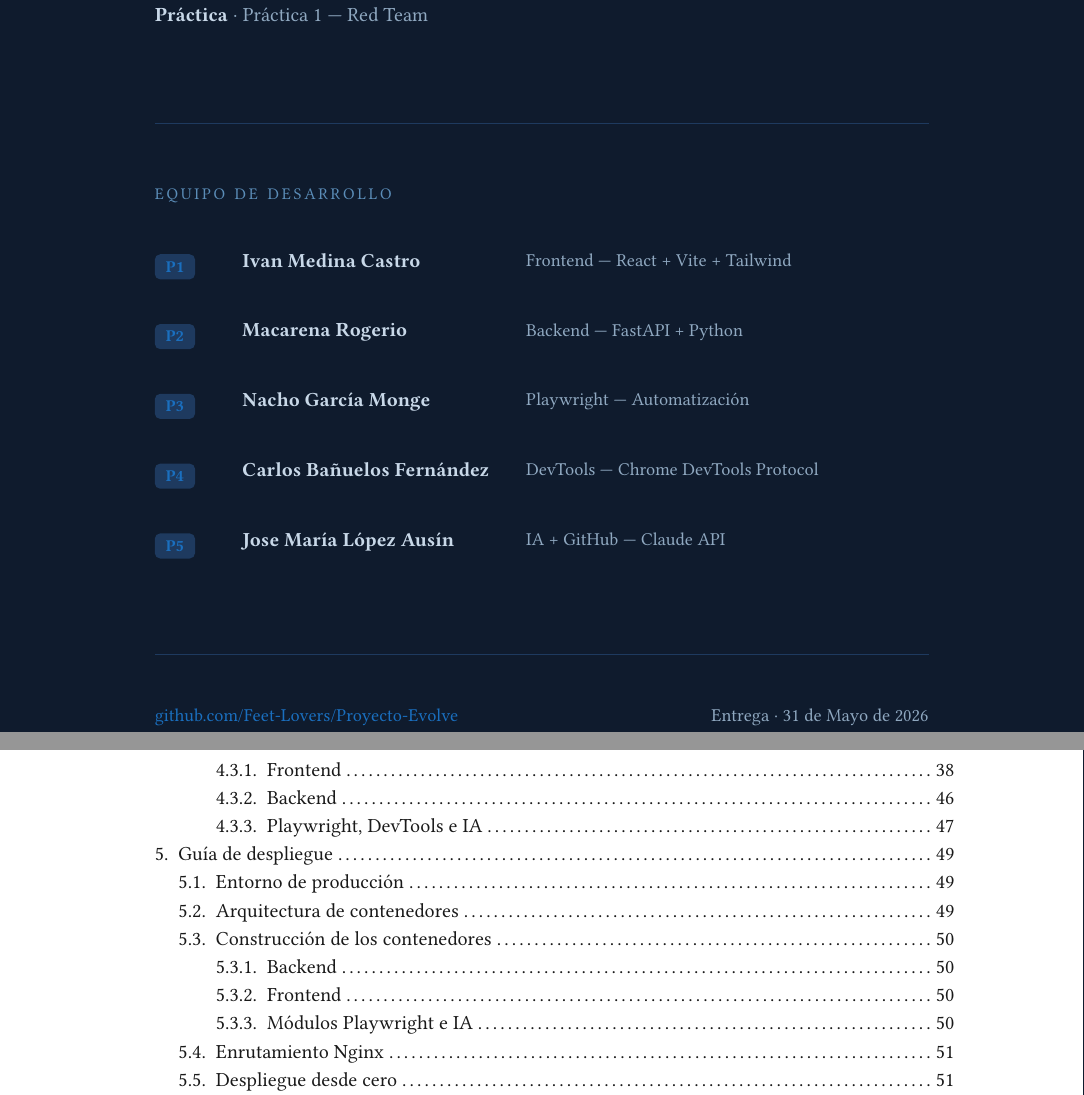
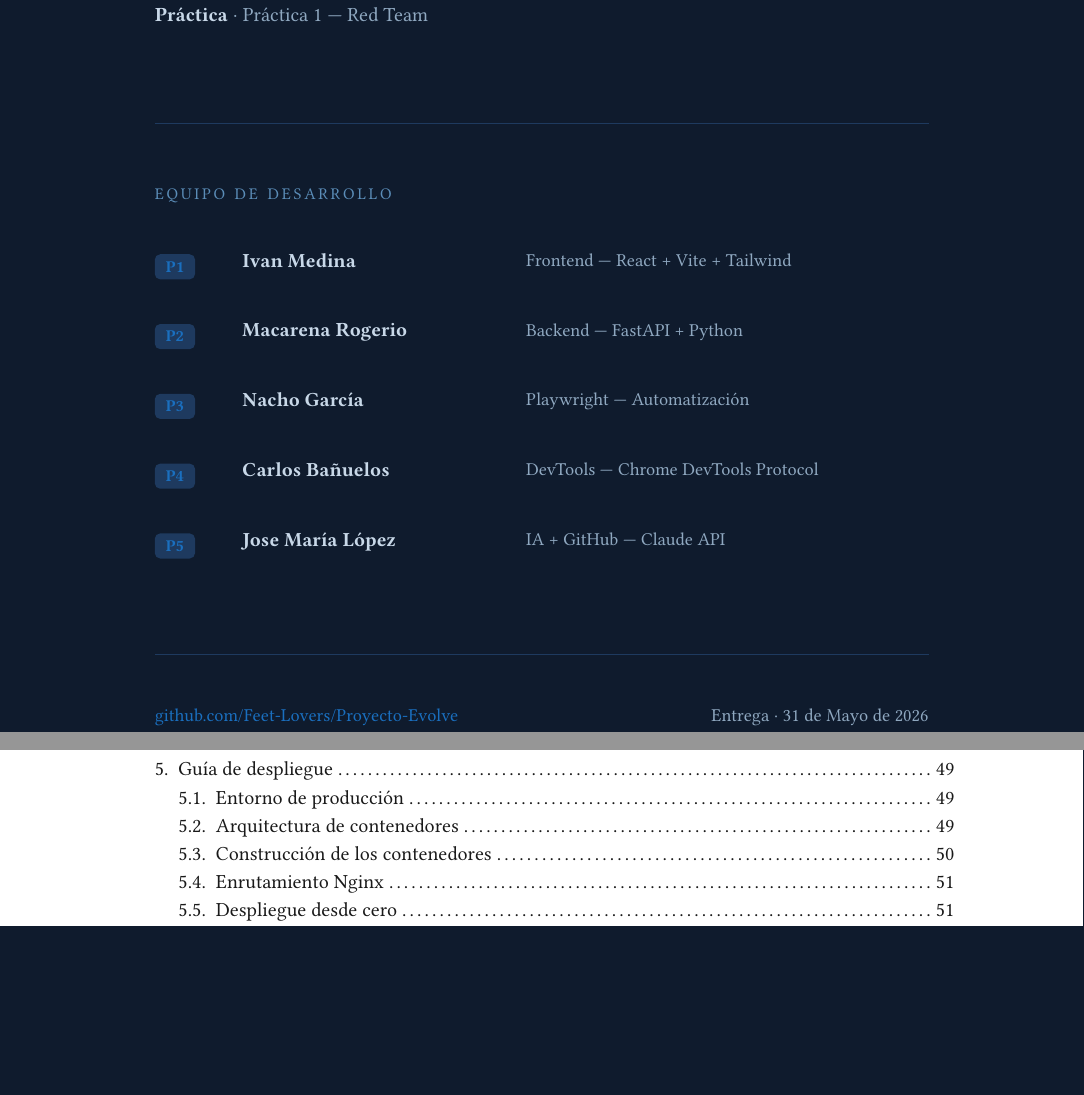
Before and after one commit to Feet-Lovers/Proyecto-Evolve, a Typst document (docs/informe/main.typ): two parts of pages 1 and 3 of 67 before the commit and two parts of pages 1 and 2 of 67 after it, joined at a grey line, cut so that both start at the same text, the shorter picture padded with empty space. Compiled offline with Typst 0.15; a missing font is replaced by an installed copy or a similar font.

Commit message:
docs(informe): ajustes diseño portada e índice

```diff
--- a/docs/informe/main.typ
+++ b/docs/informe/main.typ
@@ -80,11 +80,11 @@
       v(0.4cm)
     }
 
-    #miembro("P1", "Ivan Medina Castro", "Frontend — React + Vite + Tailwind")
+    #miembro("P1", "Ivan Medina", "Frontend — React + Vite + Tailwind")
     #miembro("P2", "Macarena Rogerio", "Backend — FastAPI + Python")
-    #miembro("P3", "Nacho García Monge", "Playwright — Automatización")
-    #miembro("P4", "Carlos Bañuelos Fernández", "DevTools — Chrome DevTools Protocol")
-    #miembro("P5", "Jose María López Ausín", "IA + GitHub — Claude API")
+    #miembro("P3", "Nacho García", "Playwright — Automatización")
+    #miembro("P4", "Carlos Bañuelos", "DevTools — Chrome DevTools Protocol")
+    #miembro("P5", "Jose María López", "IA + GitHub — Claude API")
 
     #v(1cm)
     #line(length: 100%, stroke: 0.5pt + rgb("#1E3A5F"))
```
Also changed, not shown: docs/informe/main.typ (2 more changed lines).
